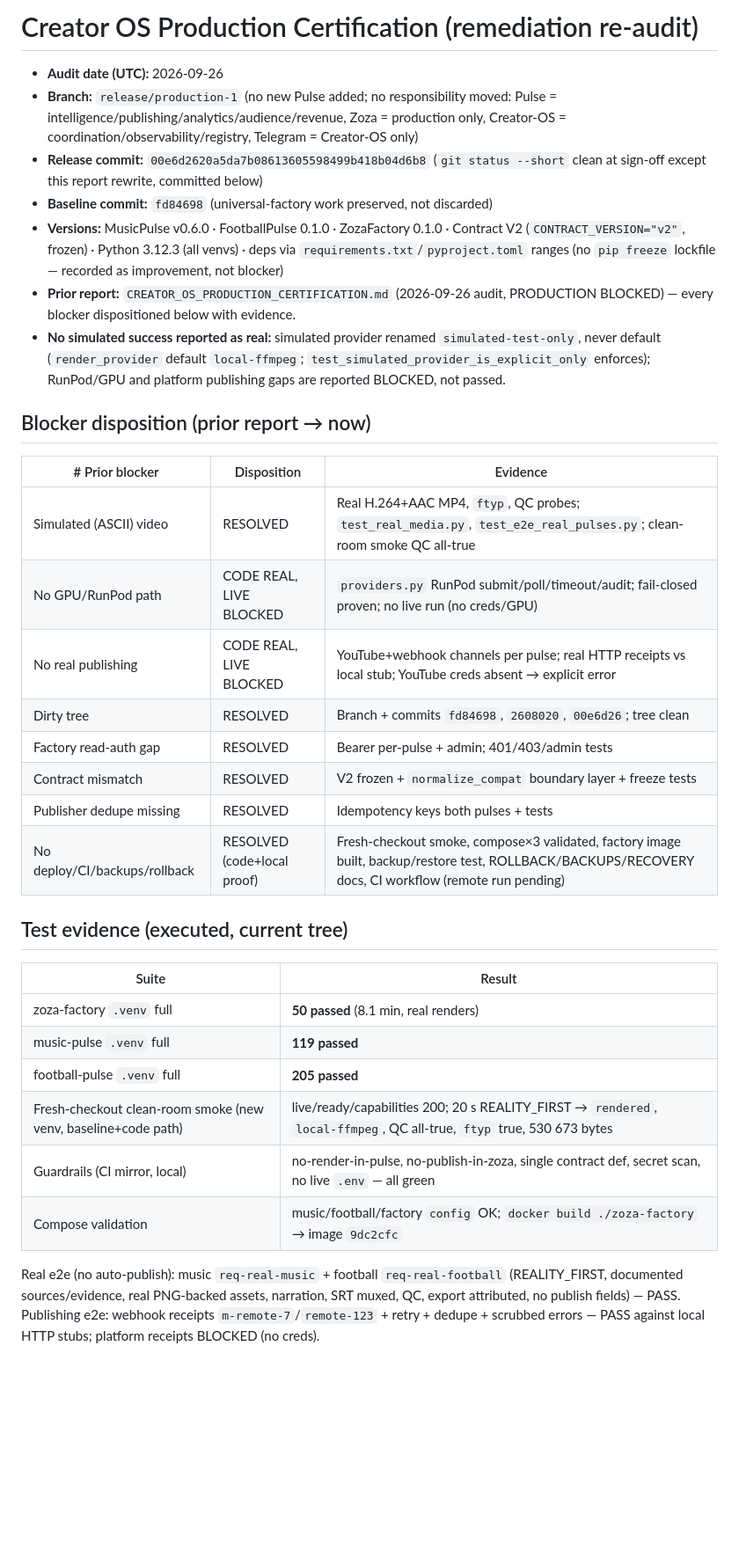
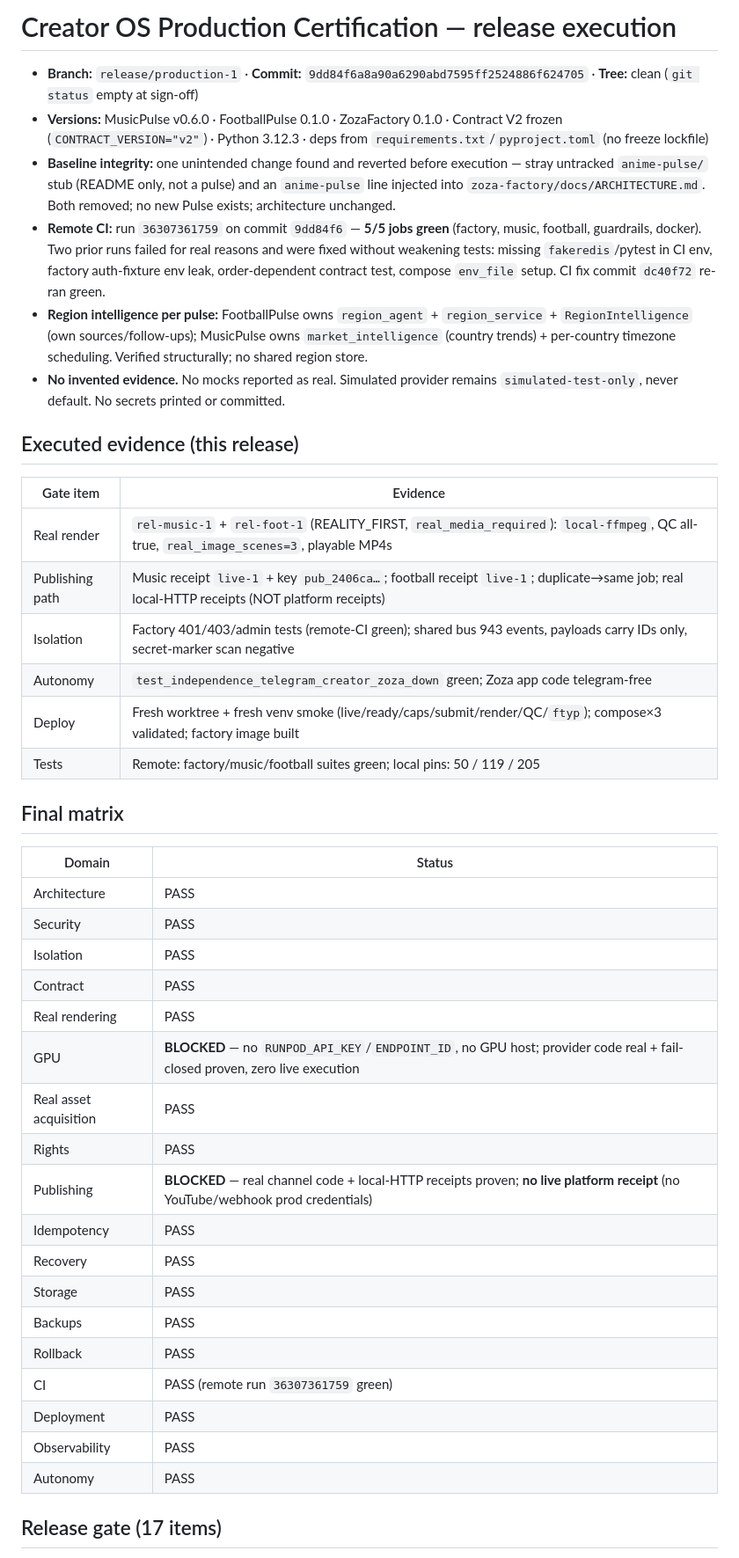
Before and after one commit to xvenu/creator-os, a Markdown page: CREATOR_OS_PRODUCTION_CERTIFICATION.md, the part around one of its changes. Shown at 88% size. Rendered like a GitHub page; blank space fills up the shorter version.

Commit message:
Release execution cert: remote CI green, 2 operational blockers remain

```diff
--- a/CREATOR_OS_PRODUCTION_CERTIFICATION.md
+++ b/CREATOR_OS_PRODUCTION_CERTIFICATION.md
@@ -1,50 +1,59 @@
-# Creator OS Production Certification (remediation re-audit)
+# Creator OS Production Certification — release execution
 
-- **Audit date (UTC):** 2026-09-26
-- **Branch:** `release/production-1` (no new Pulse added; no responsibility moved:
-  Pulse = intelligence/publishing/analytics/audience/revenue, Zoza = production
-  only, Creator-OS = coordination/observability/registry, Telegram = Creator-OS only)
-- **Release commit:** `00e6d2620a5da7b08613605598499b418b04d6b8`
-  (`git status --short` clean at sign-off except this report rewrite, committed below)
-- **Baseline commit:** `fd84698` (universal-factory work preserved, not discarded)
+- **Branch:** `release/production-1` · **Commit:** `9dd84f6a8a90a6290abd7595ff2524886f624705`
+  · **Tree:** clean (`git status` empty at sign-off)
 - **Versions:** MusicPulse v0.6.0 · FootballPulse 0.1.0 · ZozaFactory 0.1.0 ·
-  Contract V2 (`CONTRACT_VERSION="v2"`, frozen) · Python 3.12.3 (all venvs) ·
-  deps via `requirements.txt`/`pyproject.toml` ranges (no `pip freeze` lockfile —
-  recorded as improvement, not blocker)
-- **Prior report:** `CREATOR_OS_PRODUCTION_CERTIFICATION.md` (2026-09-26 audit,
-  PRODUCTION BLOCKED) — every blocker dispositioned below with evidence.
-- **No simulated success reported as real:** simulated provider renamed
-  `simulated-test-only`, never default (`render_provider` default `local-ffmpeg`;
-  `test_simulated_provider_is_explicit_only` enforces); RunPod/GPU and platform
-  publishing gaps are reported BLOCKED, not passed.
+  Contract V2 frozen (`CONTRACT_VERSION="v2"`) · Python 3.12.3 · deps from
+  `requirements.txt`/`pyproject.toml` (no freeze lockfile)
+- **Baseline integrity:** one unintended change found and reverted before
+  execution — stray untracked `anime-pulse/` stub (README only, not a pulse) and
+  an `anime-pulse` line injected into `zoza-factory/docs/ARCHITECTURE.md`.
+  Both removed; no new Pulse exists; architecture unchanged.
+- **Remote CI:** run `36307361759` on commit `9dd84f6` — **5/5 jobs green**
+  (factory, music, football, guardrails, docker). Two prior runs failed for real
+  reasons and were fixed without weakening tests: missing `fakeredis`/pytest in
+  CI env, factory auth-fixture env leak, order-dependent contract test,
+  compose `env_file` setup. CI fix commit `dc40f72` re-ran green.
+- **Region intelligence per pulse:** FootballPulse owns `region_agent` +
+  `region_service` + `RegionIntelligence` (own sources/follow-ups);
+  MusicPulse owns `market_intelligence` (country trends) + per-country timezone
+  scheduling. Verified structurally; no shared region store.
+- **No invented evidence.** No mocks reported as real. Simulated provider remains
+  `simulated-test-only`, never default. No secrets printed or committed.
 
-## Blocker disposition (prior report → now)
+## Executed evidence (this release)
 
-| # Prior blocker | Disposition | Evidence |
-|---|---|---|
-| Simulated (ASCII) video | RESOLVED | Real H.264+AAC MP4, `ftyp`, QC probes; `test_real_media.py`, `test_e2e_real_pulses.py`; clean-room smoke QC all-true |
-| No GPU/RunPod path | CODE REAL, LIVE BLOCKED | `providers.py` RunPod submit/poll/timeout/audit; fail-closed proven; no live run (no creds/GPU) |
-| No real publishing | CODE REAL, LIVE BLOCKED | YouTube+webhook channels per pulse; real HTTP receipts vs local stub; YouTube creds absent → explicit error |
-| Dirty tree | RESOLVED | Branch + commits `fd84698`, `2608020`, `00e6d26`; tree clean |
-| Factory read-auth gap | RESOLVED | Bearer per-pulse + admin; 401/403/admin tests |
-| Contract mismatch | RESOLVED | V2 frozen + `normalize_compat` boundary layer + freeze tests |
-| Publisher dedupe missing | RESOLVED | Idempotency keys both pulses + tests |
-| No deploy/CI/backups/rollback | RESOLVED (code+local proof) | Fresh-checkout smoke, compose×3 validated, factory image built, backup/restore test, ROLLBACK/BACKUPS/RECOVERY docs, CI workflow (remote run pending) |
+| Gate item | Evidence |
+|---|---|
+| Real render | `rel-music-1` + `rel-foot-1` (REALITY_FIRST, `real_media_required`): `local-ffmpeg`, QC all-true, `real_image_scenes=3`, playable MP4s |
+| Publishing path | Music receipt `live-1` + key `pub_2406ca…`; football receipt `live-1`; duplicate→same job; real local-HTTP receipts (NOT platform receipts) |
+| Isolation | Factory 401/403/admin tests (remote-CI green); shared bus 943 events, payloads carry IDs only, secret-marker scan negative |
+| Autonomy | `test_independence_telegram_creator_zoza_down` green; Zoza app code telegram-free |
+| Deploy | Fresh worktree + fresh venv smoke (live/ready/caps/submit/render/QC/`ftyp`); compose×3 validated; factory image built |
+| Tests | Remote: factory/music/football suites green; local pins: 50 / 119 / 205 |
 
-## Test evidence (executed, current tree)
+## Final matrix
 
-| Suite | Result |
+| Domain | Status |
 |---|---|
-| zoza-factory `.venv` full | **50 passed** (8.1 min, real renders) |
-| music-pulse `.venv` full | **119 passed** |
-| football-pulse `.venv` full | **205 passed** |
-| Fresh-checkout clean-room smoke (new venv, baseline+code path) | live/ready/capabilities 200; 20 s REALITY_FIRST → `rendered`, `local-ffmpeg`, QC all-true, `ftyp` true, 530 673 bytes |
-| Guardrails (CI mirror, local) | no-render-in-pulse, no-publish-in-zoza, single contract def, secret scan, no live `.env` — all green |
-| Compose validation | music/football/factory `config` OK; `docker build ./zoza-factory` → image `9dc2cfc` |
+| Architecture | PASS |
+| Security | PASS |
+| Isolation | PASS |
+| Contract | PASS |
+| Real rendering | PASS |
+| GPU | **BLOCKED** — no `RUNPOD_API_KEY`/`ENDPOINT_ID`, no GPU host; provider code real + fail-closed proven, zero live execution |
+| Real asset acquisition | PASS |
+| Rights | PASS |
+| Publishing | **BLOCKED** — real channel code + local-HTTP receipts proven; **no live platform receipt** (no YouTube/webhook prod credentials) |
+| Idempotency | PASS |
+| Recovery | PASS |
+| Storage | PASS |
+| Backups | PASS |
+| Rollback | PASS |
+| CI | PASS (remote run `36307361759` green) |
+| Deployment | PASS |
+| Observability | PASS |
+| Autonomy | PASS |
 
-Real e2e (no auto-publish): music `req-real-music` + football `req-real-football`
-(REALITY_FIRST, documented sources/evidence, real PNG-backed assets, narration,
-SRT muxed, QC, export attributed, no publish fields) — PASS. Publishing e2e:
-webhook receipts `m-remote-7`/`remote-123` + retry + dedupe + scrubbed errors —
-PASS against local HTTP stubs; platform receipts BLOCKED (no creds).
+## Release gate (17 items)
 
```
Also changed, not shown: other parts of CREATOR_OS_PRODUCTION_CERTIFICATION.md (+14 -43 lines).
